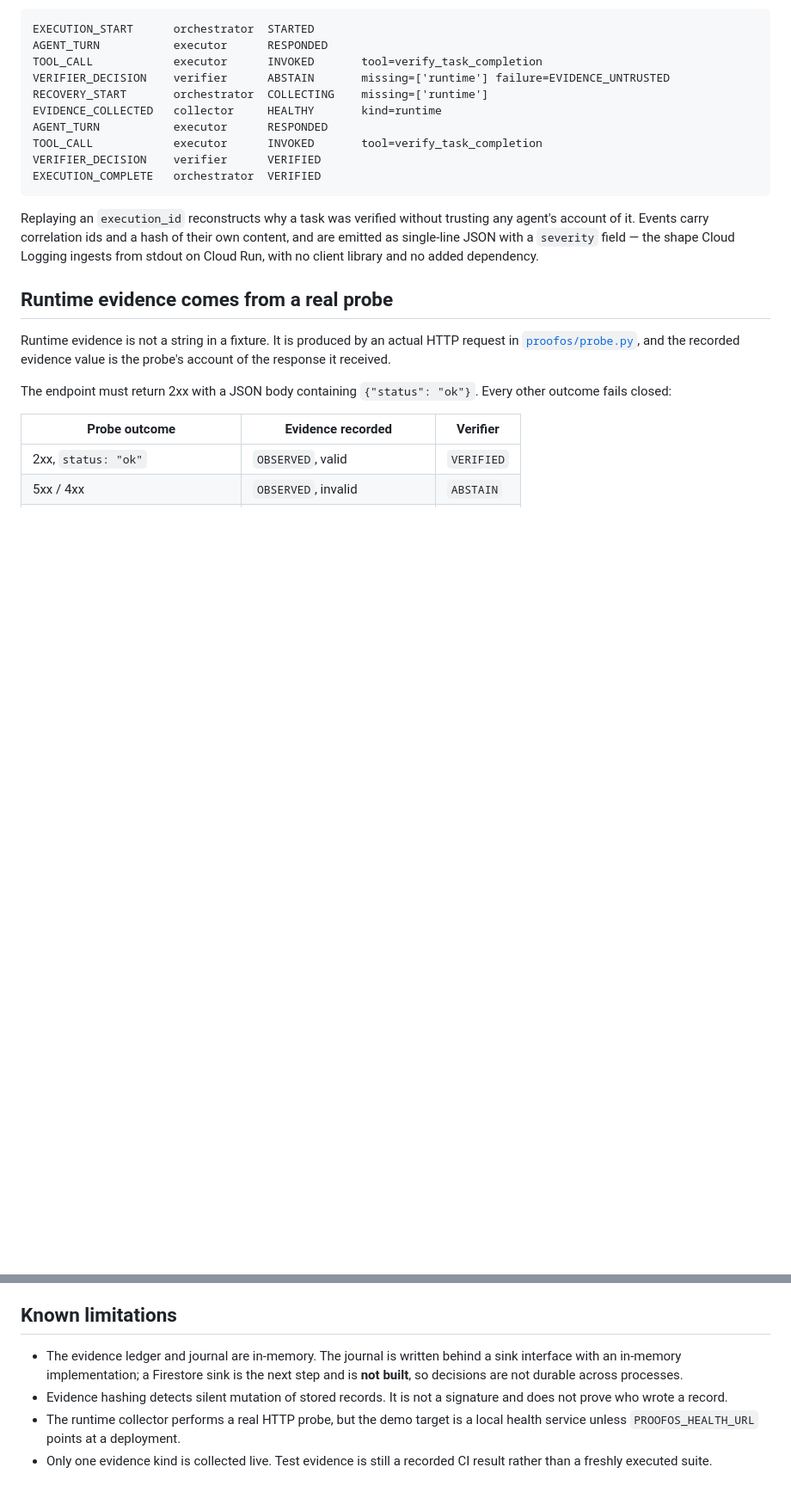
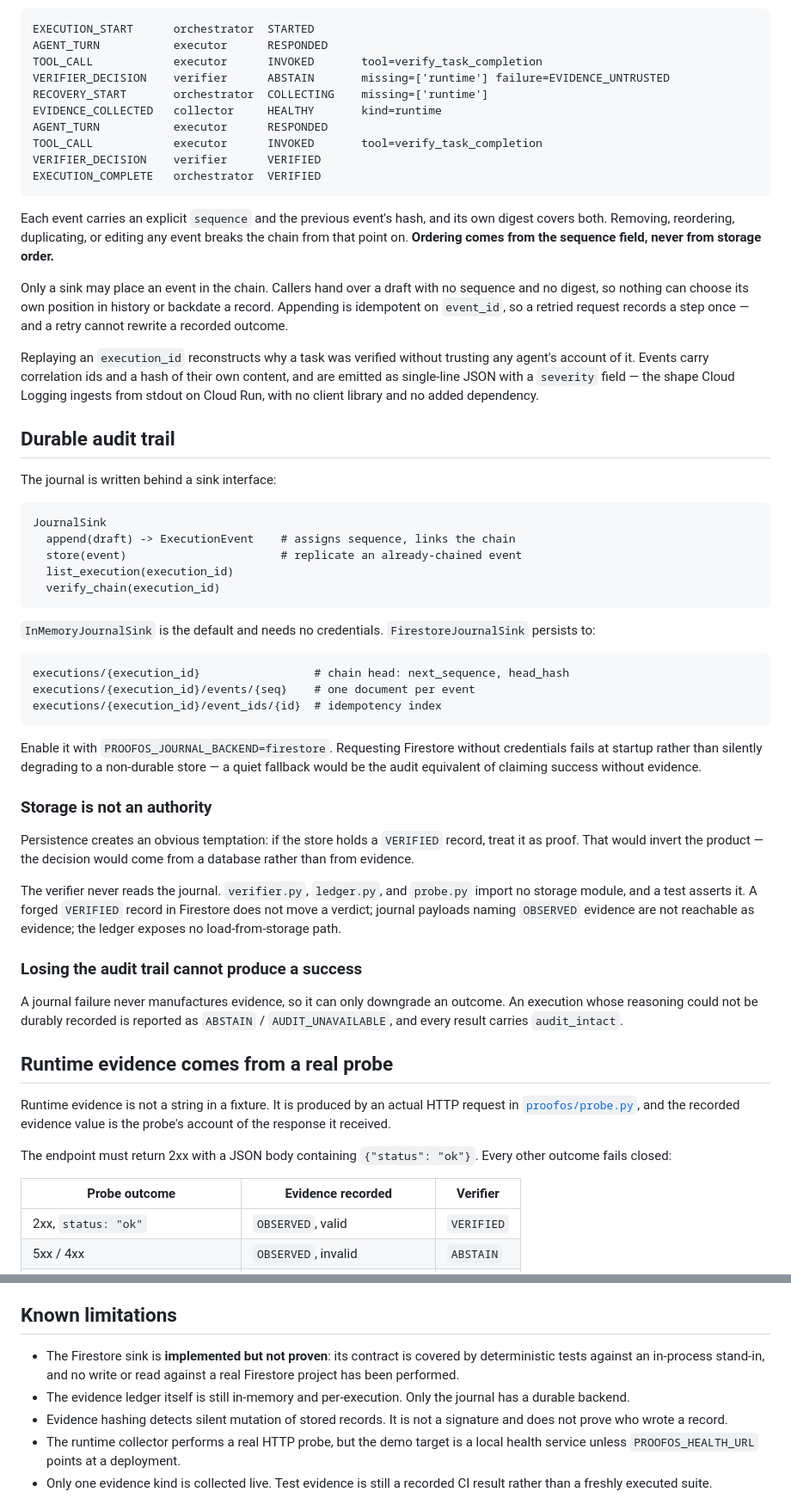
Before and after one commit to koreaelonmusk/proofos, a Markdown page: README.md, 2 parts joined by grey strips. Shown at 86% size. Rendered like a GitHub page; blank space fills up the shorter version.

Commit message:
docs: document the hash chain, Firestore sink, and storage boundary
Records why storage is not an authority and marks real Firestore
persistence as implemented but not proven.

Co-Authored-By: Claude Opus 5 (1M context) <noreply@anthropic.com>

````diff
--- a/README.md
+++ b/README.md
@@ -76,11 +76,64 @@ VERIFIER_DECISION    verifier      VERIFIED
 EXECUTION_COMPLETE   orchestrator  VERIFIED
 ```
 
+Each event carries an explicit `sequence` and the previous event's hash, and its
+own digest covers both. Removing, reordering, duplicating, or editing any event
+breaks the chain from that point on. **Ordering comes from the sequence field,
+never from storage order.**
+
+Only a sink may place an event in the chain. Callers hand over a draft with no
+sequence and no digest, so nothing can choose its own position in history or
+backdate a record. Appending is idempotent on `event_id`, so a retried request
+records a step once — and a retry cannot rewrite a recorded outcome.
+
 Replaying an `execution_id` reconstructs why a task was verified without
 trusting any agent's account of it. Events carry correlation ids and a hash of
 their own content, and are emitted as single-line JSON with a `severity` field —
 the shape Cloud Logging ingests from stdout on Cloud Run, with no client
 library and no added dependency.
+
+## Durable audit trail
+
+The journal is written behind a sink interface:
+
+```text
+JournalSink
+  append(draft) -> ExecutionEvent    # assigns sequence, links the chain
+  store(event)                       # replicate an already-chained event
+  list_execution(execution_id)
+  verify_chain(execution_id)
+```
+
+`InMemoryJournalSink` is the default and needs no credentials.
+`FirestoreJournalSink` persists to:
+
+```text
+executions/{execution_id}                 # chain head: next_sequence, head_hash
+executions/{execution_id}/events/{seq}    # one document per event
+executions/{execution_id}/event_ids/{id}  # idempotency index
+```
+
+Enable it with `PROOFOS_JOURNAL_BACKEND=firestore`. Requesting Firestore
+without credentials fails at startup rather than silently degrading to a
+non-durable store — a quiet fallback would be the audit equivalent of claiming
+success without evidence.
+
+### Storage is not an authority
+
+Persistence creates an obvious temptation: if the store holds a `VERIFIED`
+record, treat it as proof. That would invert the product — the decision would
+come from a database rather than from evidence.
+
+The verifier never reads the journal. `verifier.py`, `ledger.py`, and `probe.py`
+import no storage module, and a test asserts it. A forged `VERIFIED` record in
+Firestore does not move a verdict; journal payloads naming `OBSERVED` evidence
+are not reachable as evidence; the ledger exposes no load-from-storage path.
+
+### Losing the audit trail cannot produce a success
+
+A journal failure never manufactures evidence, so it can only downgrade an
+outcome. An execution whose reasoning could not be durably recorded is reported
+as `ABSTAIN` / `AUDIT_UNAVAILABLE`, and every result carries `audit_intact`.
 
 ## Runtime evidence comes from a real probe
 
@@ -312,9 +372,11 @@ After deployment, preserve the generated `.run.app` URL plus Cloud Run / Vertex
 
 ## Known limitations
 
-- The evidence ledger and journal are in-memory. The journal is written behind
-  a sink interface with an in-memory implementation; a Firestore sink is the
-  next step and is **not built**, so decisions are not durable across processes.
+- The Firestore sink is **implemented but not proven**: its contract is covered
+  by deterministic tests against an in-process stand-in, and no write or read
+  against a real Firestore project has been performed.
+- The evidence ledger itself is still in-memory and per-execution. Only the
+  journal has a durable backend.
 - Evidence hashing detects silent mutation of stored records. It is not a
   signature and does not prove who wrote a record.
 - The runtime collector performs a real HTTP probe, but the demo target is a
````
Also changed, not shown: other parts of README.md (+9 -2 lines), docs/architecture.md (+18 -0 lines).
